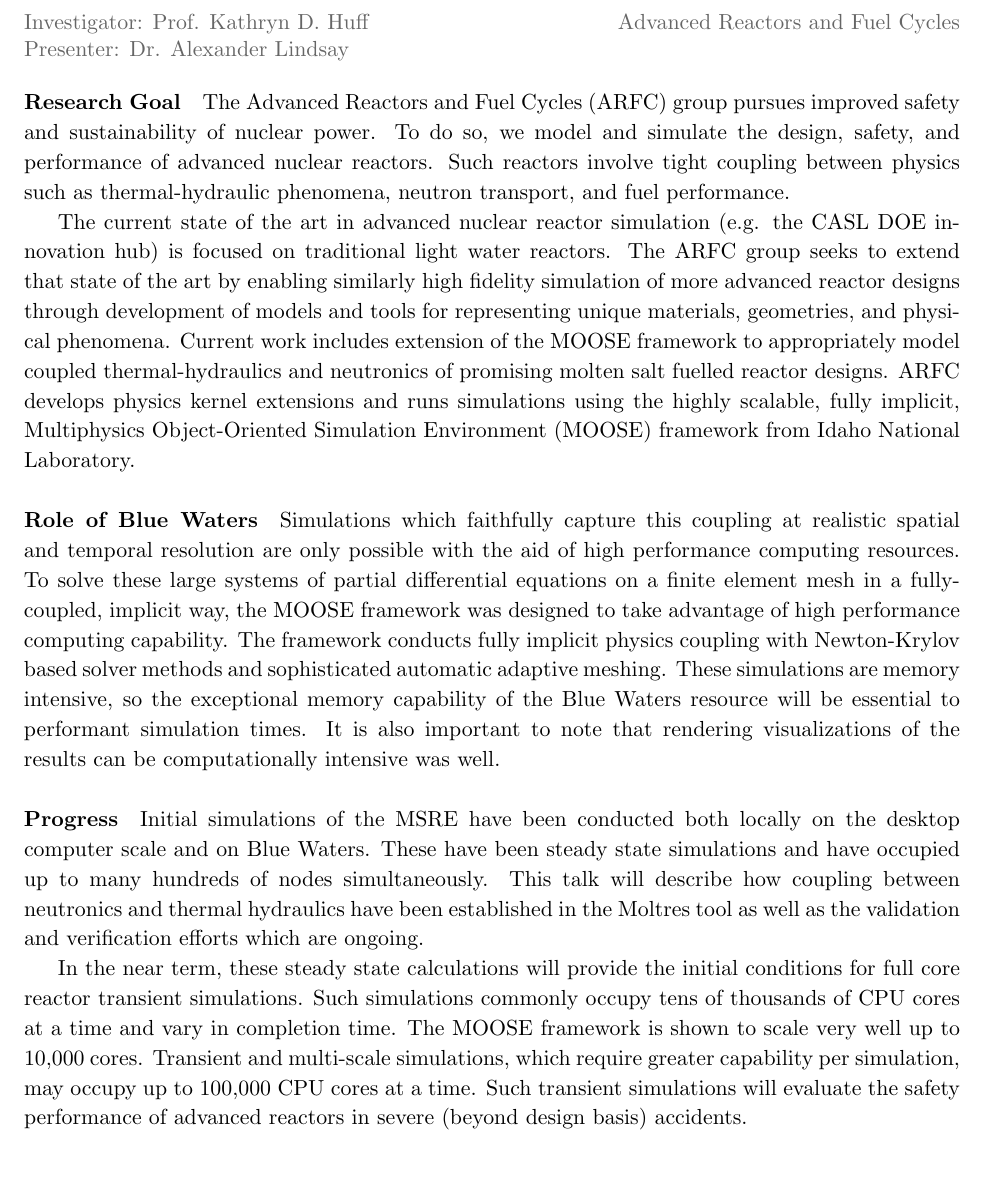
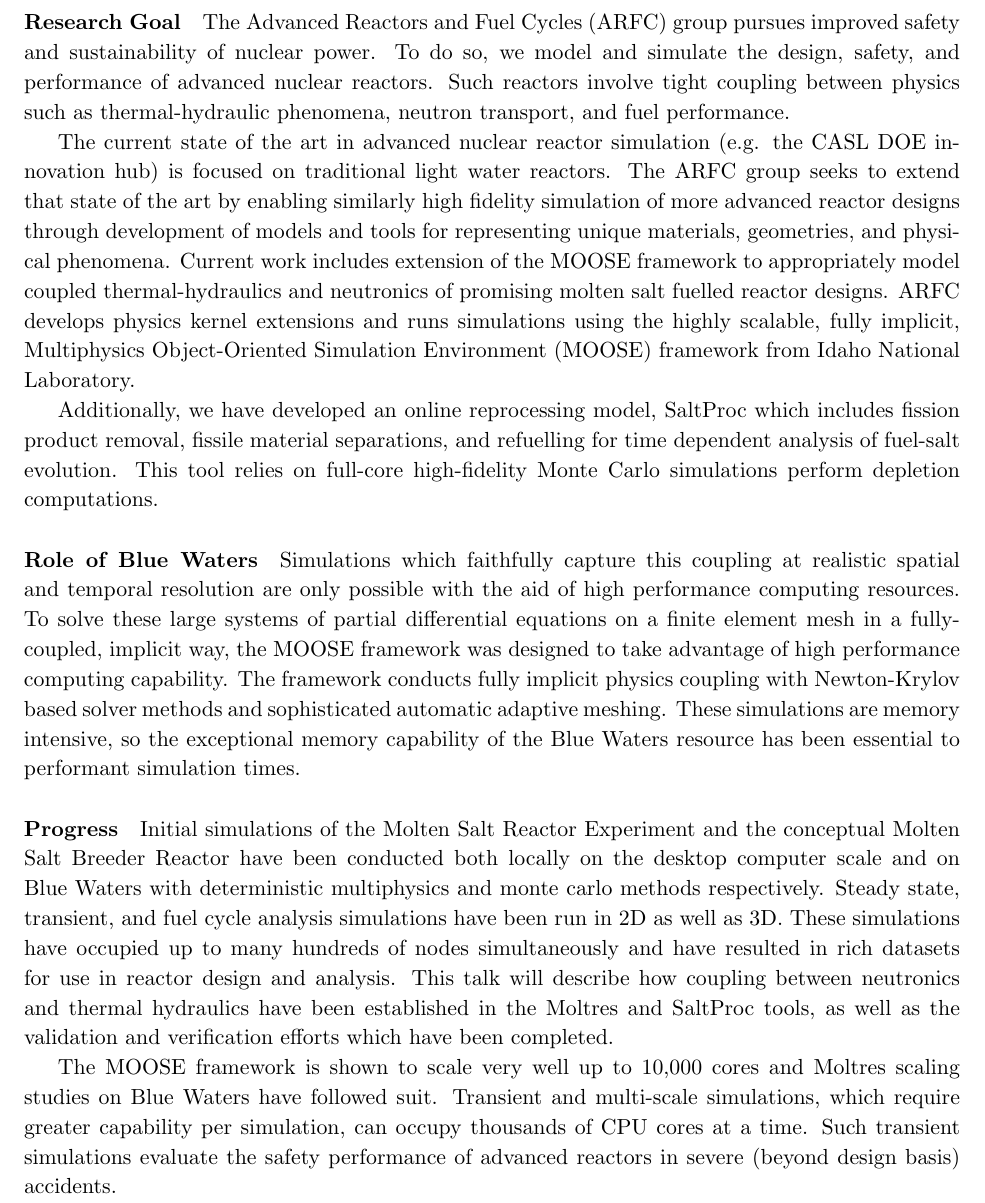
Before and after one commit to arfc/publications, a LaTeX document (bw-prop.tex): part of the page before the commit and part of page 1 of 2 after it, cut at the place of the change, the shorter picture padded with empty space. Compiled offline with pdfLaTeX; a LaTeX package or settings file that is missing is left out.

Commit message:
final edits

```diff
--- a/bw-prop.tex
+++ b/bw-prop.tex
@@ -36,7 +36,7 @@
 % Leave Left and Right Header empty.
 %\lhead{}
 %\rhead{}
-\lhead{\textcolor{gray}{Investigator: Prof. \authorname\\Presenter: Dr. Alexander Lindsay}}
+\lhead{\textcolor{gray}{Investigator: Prof. \authorname\\Presenter: Mr. Andrei Rykhlevskii}}
 \rhead{\textcolor{gray}{Advanced Reactors and Fuel Cycles\\}}
 %\rhead{\textcolor{gray}{\thepage/\totalpages{}}}
 \renewcommand{\headrulewidth}{0pt}
@@ -60,35 +60,42 @@ ARFC develops physics kernel extensions and runs simulations using the highly
 scalable, fully implicit, Multiphysics Object-Oriented Simulation Environment
 (MOOSE) framework from Idaho National Laboratory.
 
+Additionally, we have developed
+an online reprocessing model, SaltProc which includes fission product removal, fissile material
+separations, and refuelling for time dependent analysis of fuel-salt evolution.
+This tool relies on full-core high-fidelity Monte Carlo simulations perform depletion
+computations.
 
 \paragraph{Role of Blue Waters}
 Simulations which faithfully capture this coupling at realistic spatial and
 temporal resolution are only possible with the aid of high performance
-computing resources.  To solve these large systems of partial differential
+computing resources.
+To solve these large systems of partial differential
 equations on a finite element mesh in a fully-coupled, implicit way, the MOOSE
 framework was designed to take advantage of high performance computing
 capability.  The framework conducts fully implicit physics coupling with
 Newton-Krylov based solver methods and sophisticated automatic
 adaptive meshing.  These simulations are memory intensive, so the exceptional
-memory capability of the Blue Waters resource will be essential to performant
-simulation times. It is also important to note that rendering visualizations of
-the results can be computationally intensive was well.
+memory capability of the Blue Waters resource has been essential to performant
+simulation times.
 
 \paragraph{Progress}
 
-Initial simulations of the MSRE have been conducted both locally on the desktop
-computer scale and on Blue Waters. These have been steady state simulations and
-have occupied up to many hundreds of nodes simultaneously. This talk will
+Initial simulations of the Molten Salt Reactor Experiment and the conceptual
+Molten Salt Breeder Reactor have been conducted both locally on the desktop
+computer scale and on Blue Waters with deterministic multiphysics and monte
+carlo methods respectively. Steady state, transient, and fuel cycle analysis
+simulations have been run in 2D as well as 3D. These simulations
+have occupied up to many hundreds of nodes simultaneously and have resulted in
+rich datasets for use in reactor design and analysis. This talk will
 describe how coupling between neutronics and thermal hydraulics have been
-established in the Moltres tool as well as the validation and verification
-efforts which are ongoing.
+established in the Moltres and SaltProc tools, as well as the validation
+and verification efforts which have been completed.
 
-In the near term, these steady state calculations will provide the initial
-conditions for full core reactor transient simulations. Such simulations
-commonly occupy tens of thousands of CPU cores at a time and vary in completion
-time. The MOOSE framework is shown to scale very well up to 10,000 cores.
+The MOOSE framework is shown to scale very well up to 10,000 cores and Moltres
+scaling studies on Blue Waters have followed suit.
 Transient and multi-scale simulations, which require greater capability per
-simulation, may occupy up to 100,000 CPU cores at a time. Such transient
-simulations will evaluate the safety performance of advanced reactors in severe
+simulation, can occupy thousands of CPU cores at a time. Such transient
+simulations evaluate the safety performance of advanced reactors in severe
 (beyond design basis) accidents.
 
```
Also changed, not shown: bw-prop.tex (34 more changed lines).
